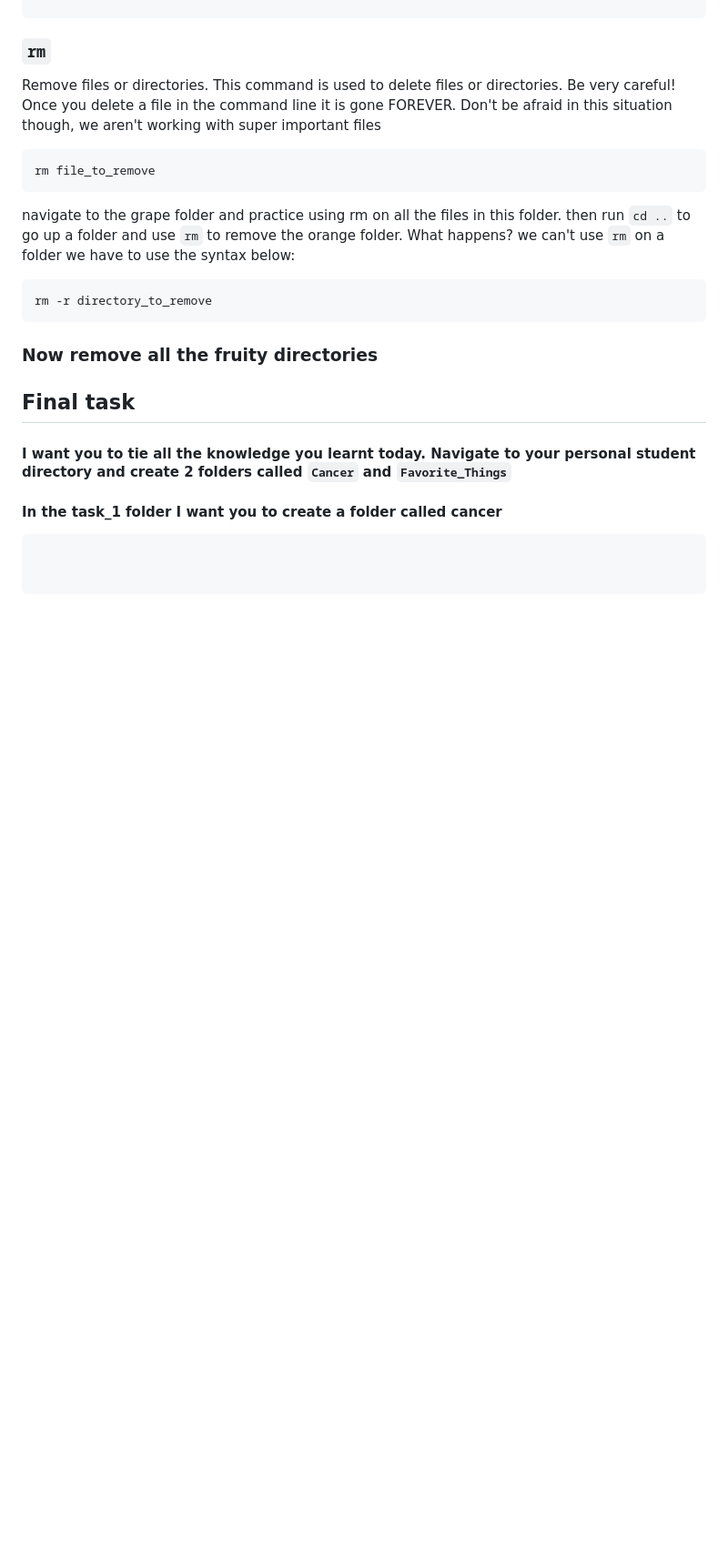
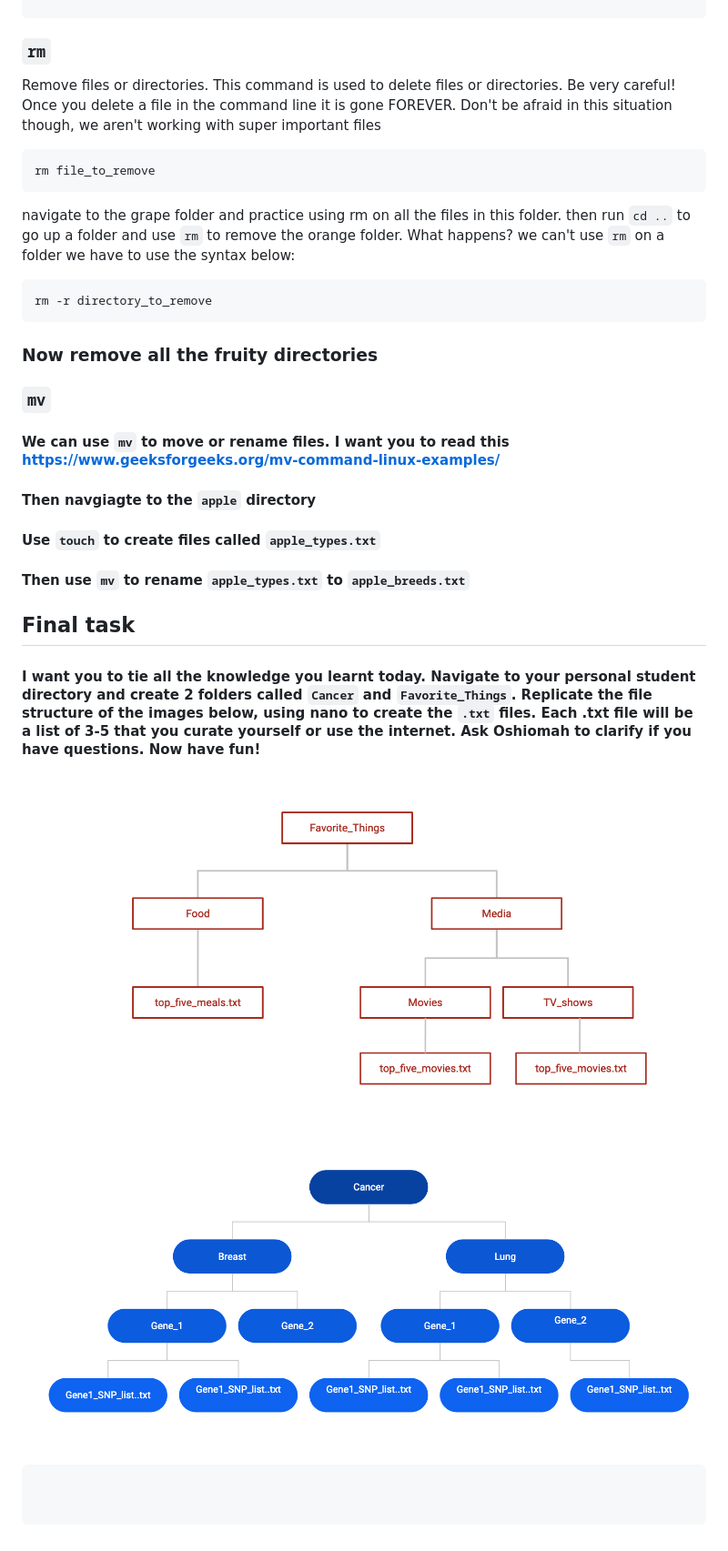
Before and after one commit to oshiomah1/Hum_Pop_Gen_Course, a Markdown page: Unix_Basics.md, the part around the change printed below. Shown: that part at 91% size. GitHub-like rendering; blank space fills up the shorter version.

````diff
--- a/Unix_Basics.md
+++ b/Unix_Basics.md
@@ -280,11 +280,23 @@ rm -r directory_to_remove
 ```
 ### Now remove all the fruity directories
 
+### `mv`
+
+#### We can use `mv` to move or rename files. I want you to read this https://www.geeksforgeeks.org/mv-command-linux-examples/
+#### Then navgiagte to the `apple` directory
+#### Use `touch` to create files called `apple_types.txt`
+#### Then use `mv` to rename `apple_types.txt` to `apple_breeds.txt`
+
 ## Final task
-#### I want you to tie all the knowledge you learnt today. Navigate to your personal student directory and create 2 folders called `Cancer` and `Favorite_Things`
+#### I want you to tie all the knowledge you learnt today. Navigate to your personal student directory and create 2 folders called `Cancer` and `Favorite_Things`. Replicate the file structure of the images below, using nano to create the `.txt` files. Each .txt file will be a list of 3-5 that you curate yourself or use the internet. Ask Oshiomah to clarify if you have questions. Now have fun!
 
 
-#### In the task_1 folder I want you to create a folder called cancer
+![Description or title of image 1](pic1.png)
+
+
+
+![Description or title of image 2](pic2.png)
+
 
 
 
````
Also changed, not shown: other parts of Unix_Basics.md (+1 -1 lines).
